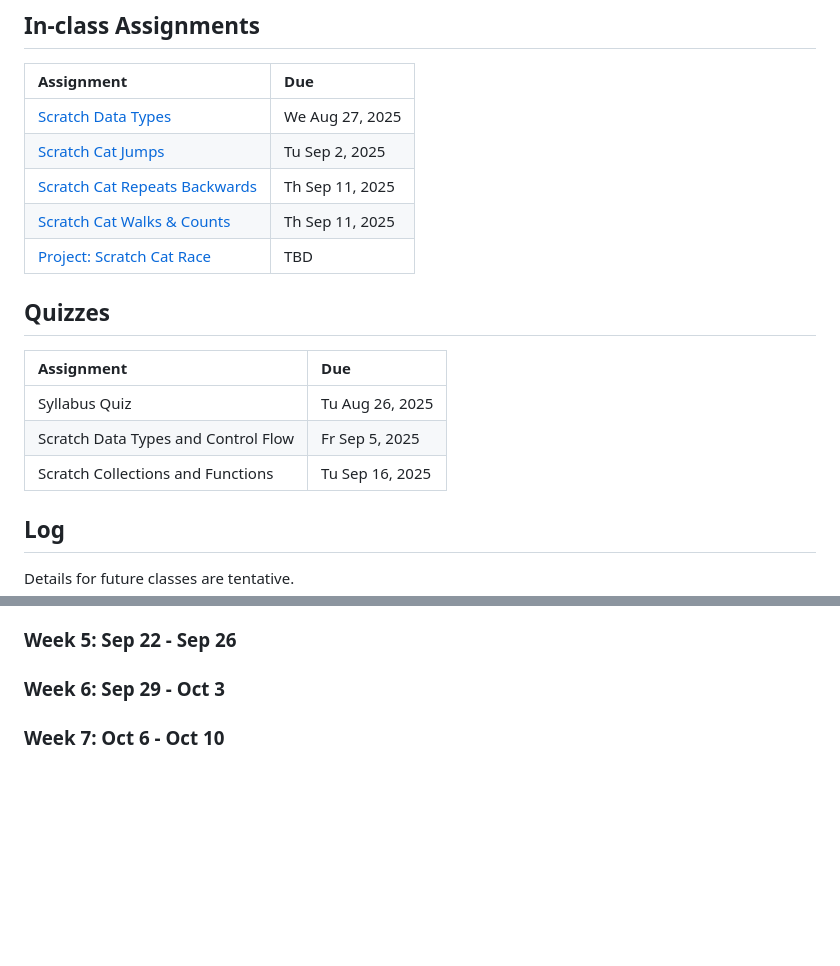
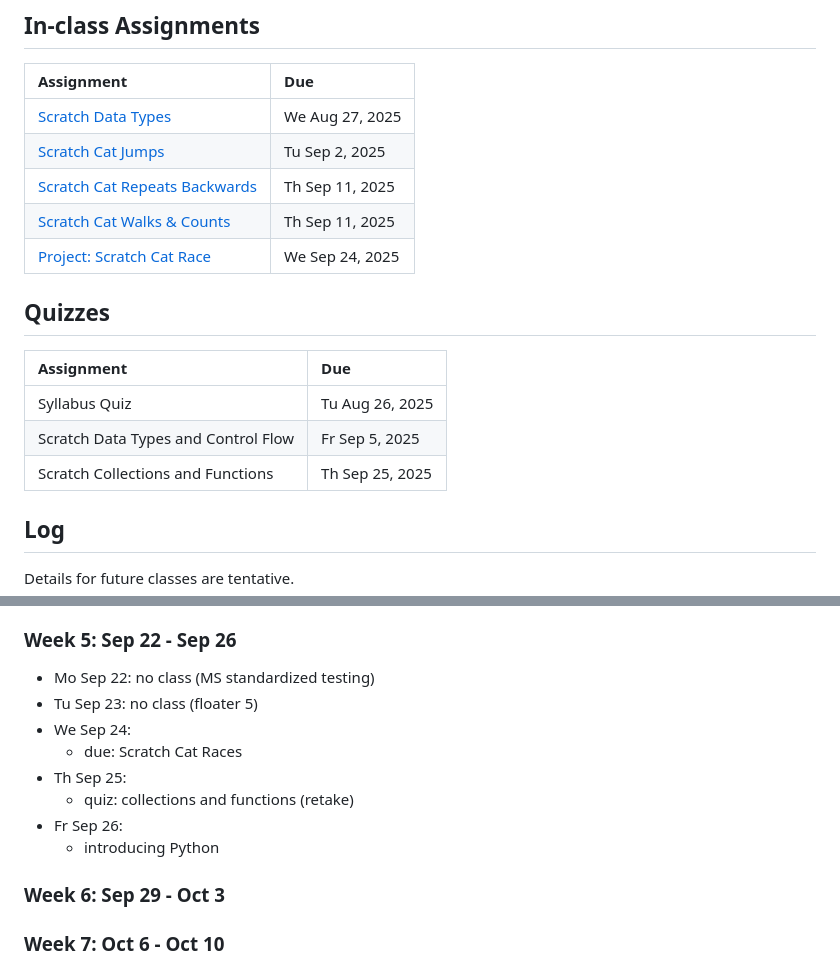
Before and after one commit to northridge-dev/nrp-ms-python, a Markdown page: README.md, 2 parts joined by grey strips. Rendered like a GitHub page; blank space fills up the shorter version.

Commit message:
wk 5 plan

```diff
--- a/README.md
+++ b/README.md
@@ -10,7 +10,7 @@
 | [Scratch Cat Jumps](https://github.com/northridge-dev/nrp-ms-python/blob/main/assignments/Scratch_Cat_Jumps.pdf)                        | Tu Sep 2, 2025  |
 | [Scratch Cat Repeats Backwards](https://github.com/northridge-dev/nrp-ms-python/blob/main/assignments/Scratch_Cat_Repeat_Backwards.pdf) | Th Sep 11, 2025 |
 | [Scratch Cat Walks & Counts](https://github.com/northridge-dev/nrp-ms-python/blob/main/assignments/Scratch_Cat_Walks_Counts.pdf)        | Th Sep 11, 2025 |
-| [Project: Scratch Cat Race](https://github.com/northridge-dev/nrp-ms-python/blob/main/assignments/Scratch_Cat_Race.pdf)                 | TBD             |
+| [Project: Scratch Cat Race](https://github.com/northridge-dev/nrp-ms-python/blob/main/assignments/Scratch_Cat_Race.pdf)                 | We Sep 24, 2025 |
 
 ## Quizzes
 
@@ -18,7 +18,7 @@
 | :---------------------------------- | :-------------- |
 | Syllabus Quiz                       | Tu Aug 26, 2025 |
 | Scratch Data Types and Control Flow | Fr Sep 5, 2025  |
-| Scratch Collections and Functions   | Tu Sep 16, 2025 |
+| Scratch Collections and Functions   | Th Sep 25, 2025 |
 
 ## Log
 
@@ -91,6 +91,15 @@ Details for future classes are tentative.
 
 ### Week 5: Sep 22 - Sep 26
 
+- Mo Sep 22: no class (MS standardized testing)
+- Tu Sep 23: no class (floater 5)
+- We Sep 24:
+  - due: Scratch Cat Races
+- Th Sep 25:
+  - quiz: collections and functions (retake)
+- Fr Sep 26:
+  - introducing Python
+
 ### Week 6: Sep 29 - Oct 3
 
 ### Week 7: Oct 6 - Oct 10
```
